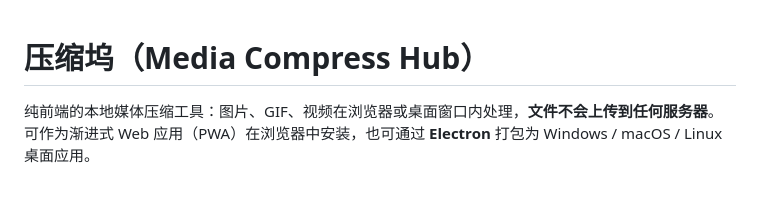
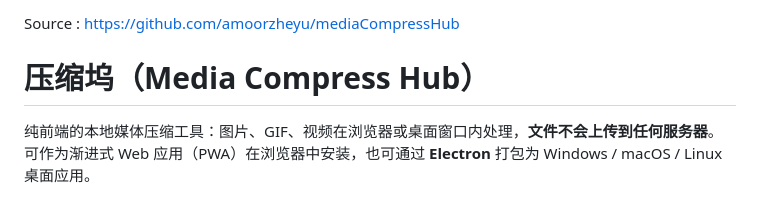
Before and after one commit to ediablo77/mediaCompressHub-source-fa, a Markdown page: README.md, the part around the change. GitHub-like rendering.

```diff
--- a/README.md
+++ b/README.md
@@ -1,3 +1,5 @@
+Source : https://github.com/amoorzheyu/mediaCompressHub
+
 # 压缩坞（Media Compress Hub）
 
 纯前端的本地媒体压缩工具：图片、GIF、视频在浏览器或桌面窗口内处理，**文件不会上传到任何服务器**。可作为渐进式 Web 应用（PWA）在浏览器中安装，也可通过 **Electron** 打包为 Windows / macOS / Linux 桌面应用。
```
